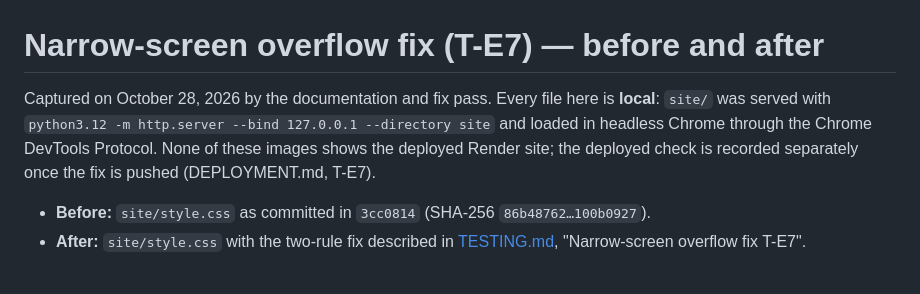
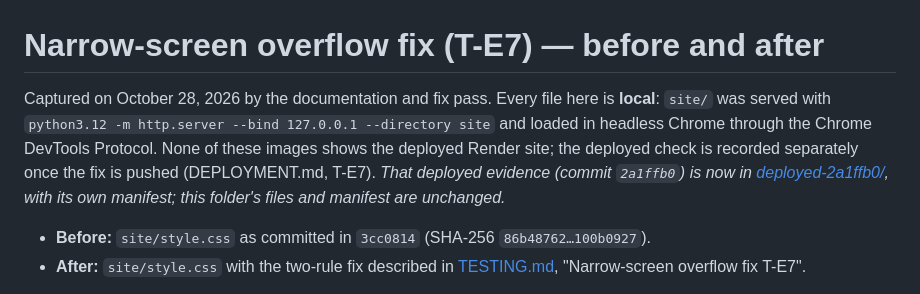
Before and after one commit to bipul724/GhostCache, a Markdown page: screenshots/mobile-overflow-fix/README.md, the part around the change. GitHub-like rendering.

```diff
--- a/screenshots/mobile-overflow-fix/README.md
+++ b/screenshots/mobile-overflow-fix/README.md
@@ -1,6 +1,6 @@
 # Narrow-screen overflow fix (T-E7) — before and after
 
-Captured on October 28, 2026 by the documentation and fix pass. Every file here is **local**: `site/` was served with `python3.12 -m http.server --bind 127.0.0.1 --directory site` and loaded in headless Chrome through the Chrome DevTools Protocol. None of these images shows the deployed Render site; the deployed check is recorded separately once the fix is pushed (DEPLOYMENT.md, T-E7).
+Captured on October 28, 2026 by the documentation and fix pass. Every file here is **local**: `site/` was served with `python3.12 -m http.server --bind 127.0.0.1 --directory site` and loaded in headless Chrome through the Chrome DevTools Protocol. None of these images shows the deployed Render site; the deployed check is recorded separately once the fix is pushed (DEPLOYMENT.md, T-E7). *That deployed evidence (commit `2a1ffb0`) is now in [deployed-2a1ffb0/](deployed-2a1ffb0/README.md), with its own manifest; this folder's files and manifest are unchanged.*
 
 - **Before:** `site/style.css` as committed in `3cc0814` (SHA-256 `86b48762…100b0927`).
 - **After:** `site/style.css` with the two-rule fix described in [TESTING.md](../../TESTING.md), "Narrow-screen overflow fix T-E7".
```
Also changed, not shown: screenshots/README.md (+2 -2 lines).
